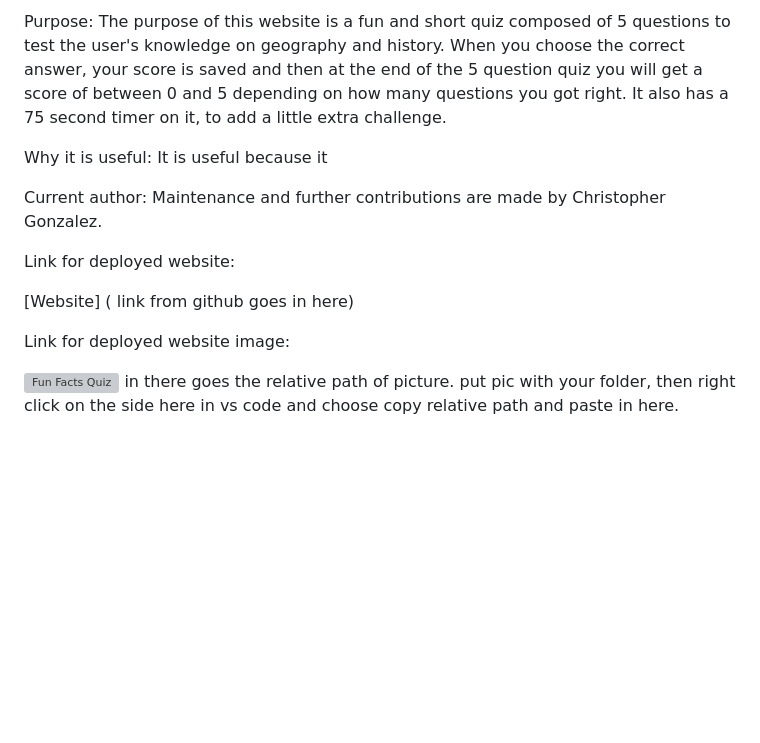
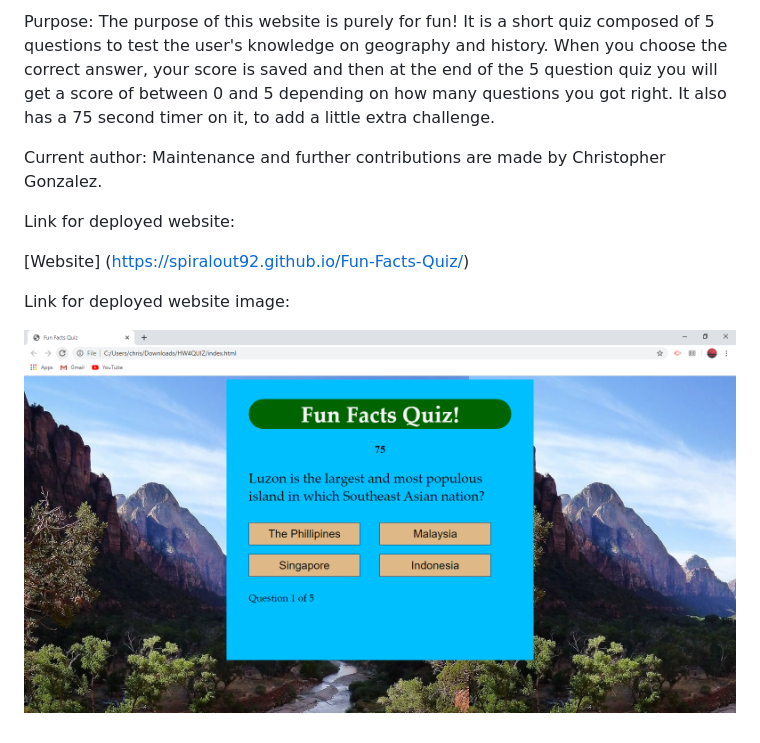
Before and after one commit to Spiralout92/Coding-Quiz, a Markdown page: readme.md, the part around the change. Rendered like a GitHub page; pictures changed too: QuizScreenshot.png (added); blank space fills up the shorter version; grey boxes are pictures that could not be loaded.

Commit message:
code/readme cleanup/additions

```diff
--- a/readme.md
+++ b/readme.md
@@ -1,13 +1,11 @@
-Purpose: The purpose of this website is a fun and short quiz composed of 5 questions to test the user's knowledge on geography and history. When you choose the correct answer, your score is saved and then at the end of the 5 question quiz you will get a score of between 0 and 5 depending on how many questions you got right. It also has a 75 second timer on it, to add a little extra challenge.
-
-Why it is useful: It is useful because it
+Purpose: The purpose of this website is purely for fun! It is a short quiz composed of 5 questions to test the user's knowledge on geography and history. When you choose the correct answer, your score is saved and then at the end of the 5 question quiz you will get a score of between 0 and 5 depending on how many questions you got right. It also has a 75 second timer on it, to add a little extra challenge.
 
 Current author: Maintenance and further contributions are made by Christopher Gonzalez.
 
 Link for deployed website:
 
-[Website] ( link from github goes in here)
+[Website] (https://spiralout92.github.io/Fun-Facts-Quiz/)
 
 Link for deployed website image:
 
-![Fun Facts Quiz](passwordgenpicture.jpg) in there goes the relative path of picture. put pic with your folder, then right click on the side here in vs code and choose copy relative path and paste in here.
+![Fun Facts Quiz](QuizScreenshot.png)
```
Also changed, not shown: 3 other files.
